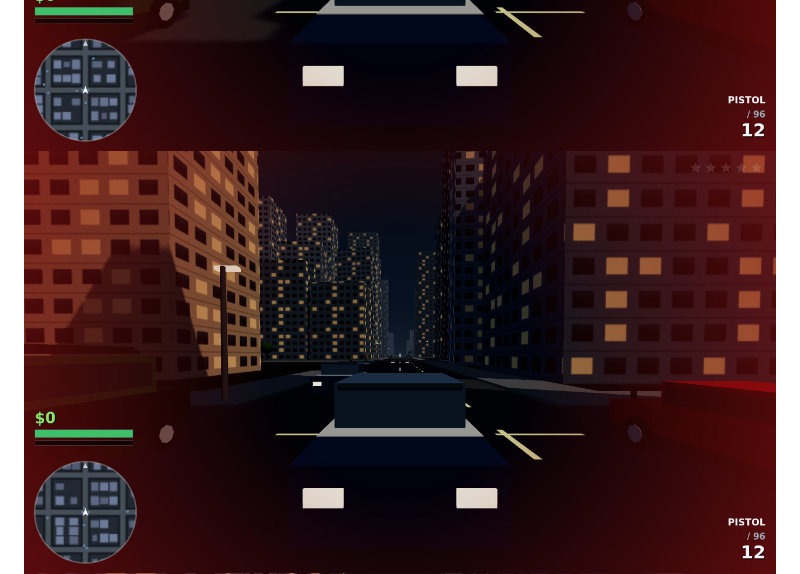
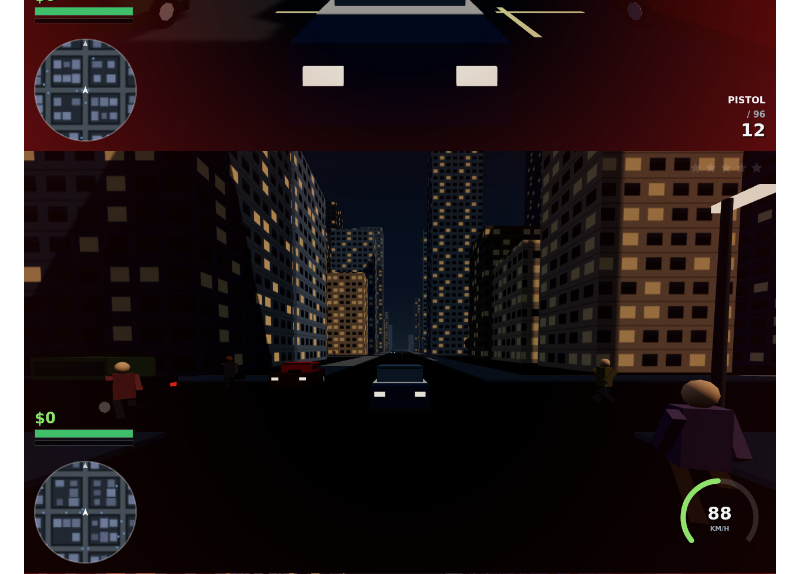
Before and after one commit to rivaly07/gta6-01, a Markdown page: README.md, the part around the change. Rendered like a GitHub page; pictures changed too: screenshots/3-action.jpg (deleted), screenshots/3-driving.jpg (added).

Commit message:
Add driving shot: seat the player in a car for the third screenshot

```diff
--- a/README.md
+++ b/README.md
@@ -50,7 +50,7 @@ Or open `game/index.html` directly in a browser (needs a local server for ES mod
 
 ![Cover](screenshots/1-cover.jpg)
 ![City](screenshots/2-city.jpg)
-![Action](screenshots/3-action.jpg)
+![Driving](screenshots/3-driving.jpg)
 ![Mission](screenshots/4-mission.jpg)
 
 ## Badge
```
Also changed, not shown: 3 other files.
